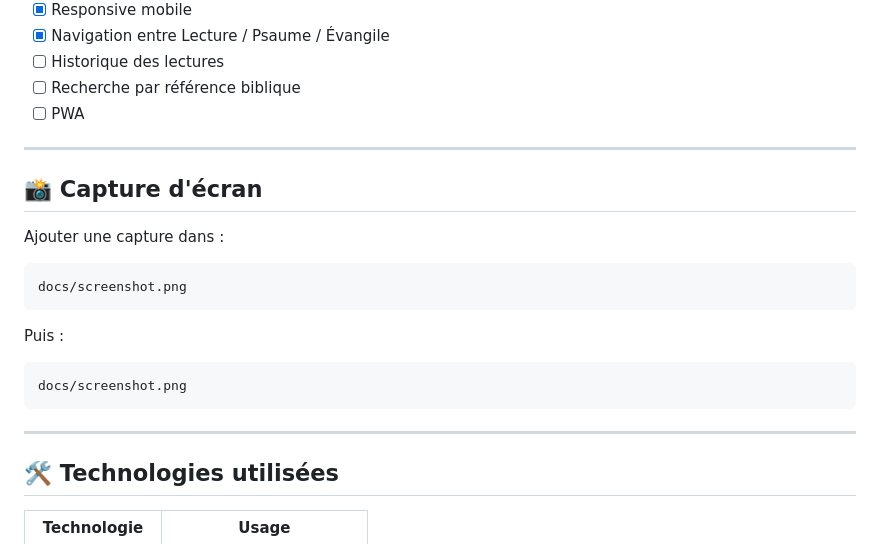
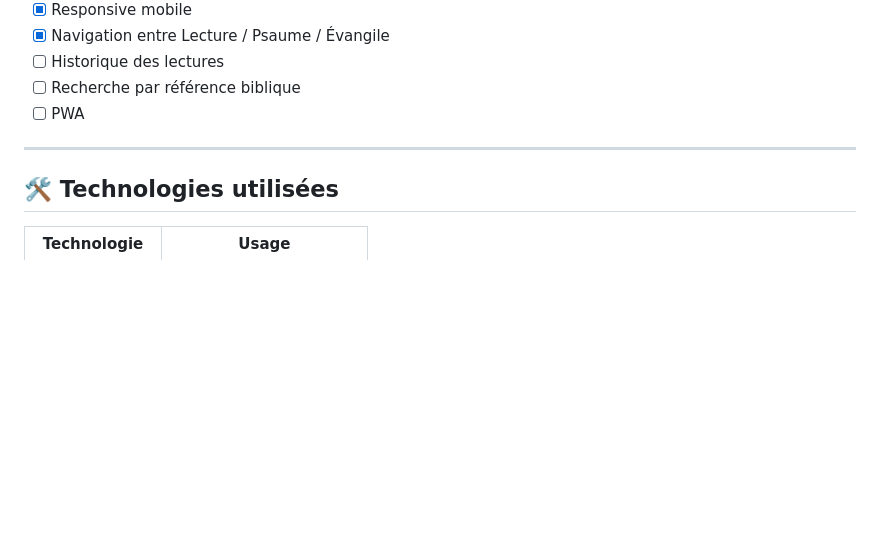
Before and after one commit to Walou974/LecturesDuJour, a Markdown page: README.md, the part around one of its changes. Rendered like a GitHub page; blank space fills up the shorter version.

````diff
--- a/README.md
+++ b/README.md
@@ -238,22 +212,6 @@ Vue SQL simplifiant l'accès aux données depuis l'API PHP.
 
 ---
 
-## 📸 Capture d'écran
-
-Ajouter une capture dans :
-
-```text
-docs/screenshot.png
-```
-
-Puis :
-
-```markdown
-docs/screenshot.png
-```
-
----
-
 ## 🛠️ Technologies utilisées
 
 | Technologie | Usage |
````
Also changed, not shown: other parts of README.md (+7 -33 lines), docs/LecturesDuJourMainPage.png (added).
